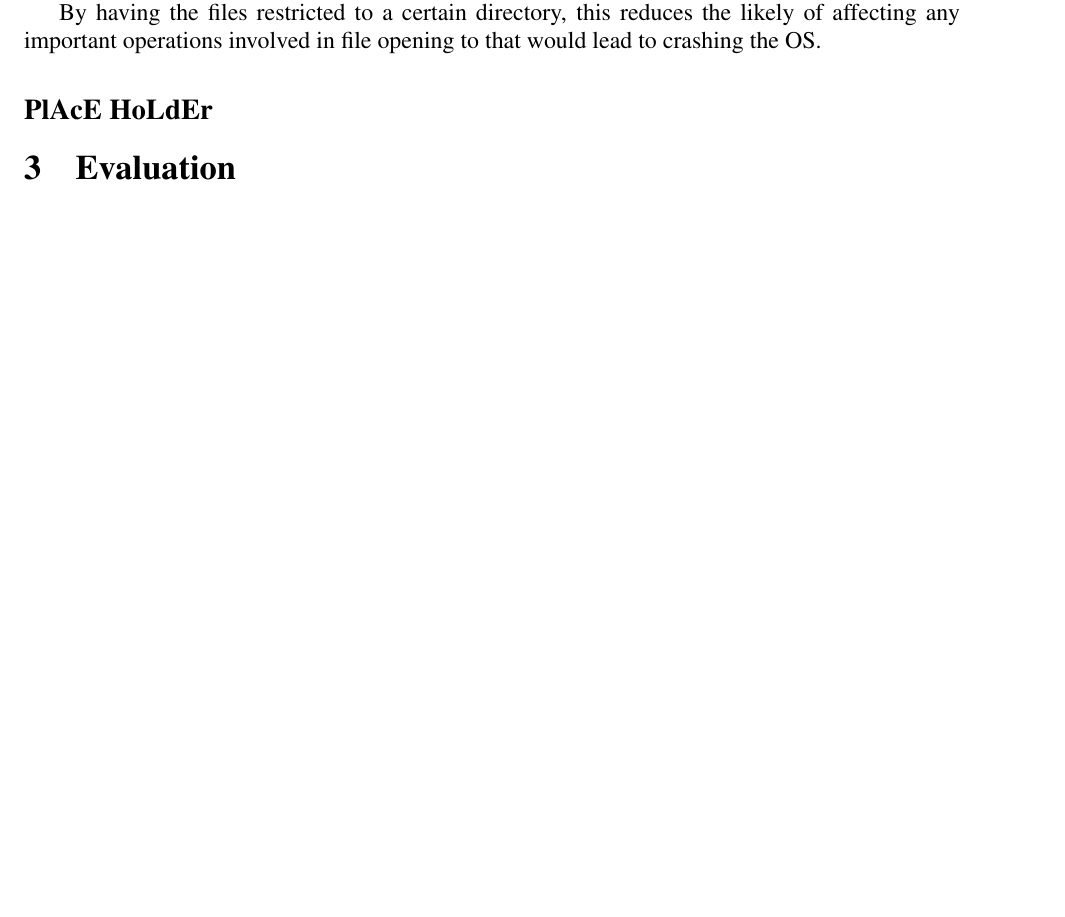
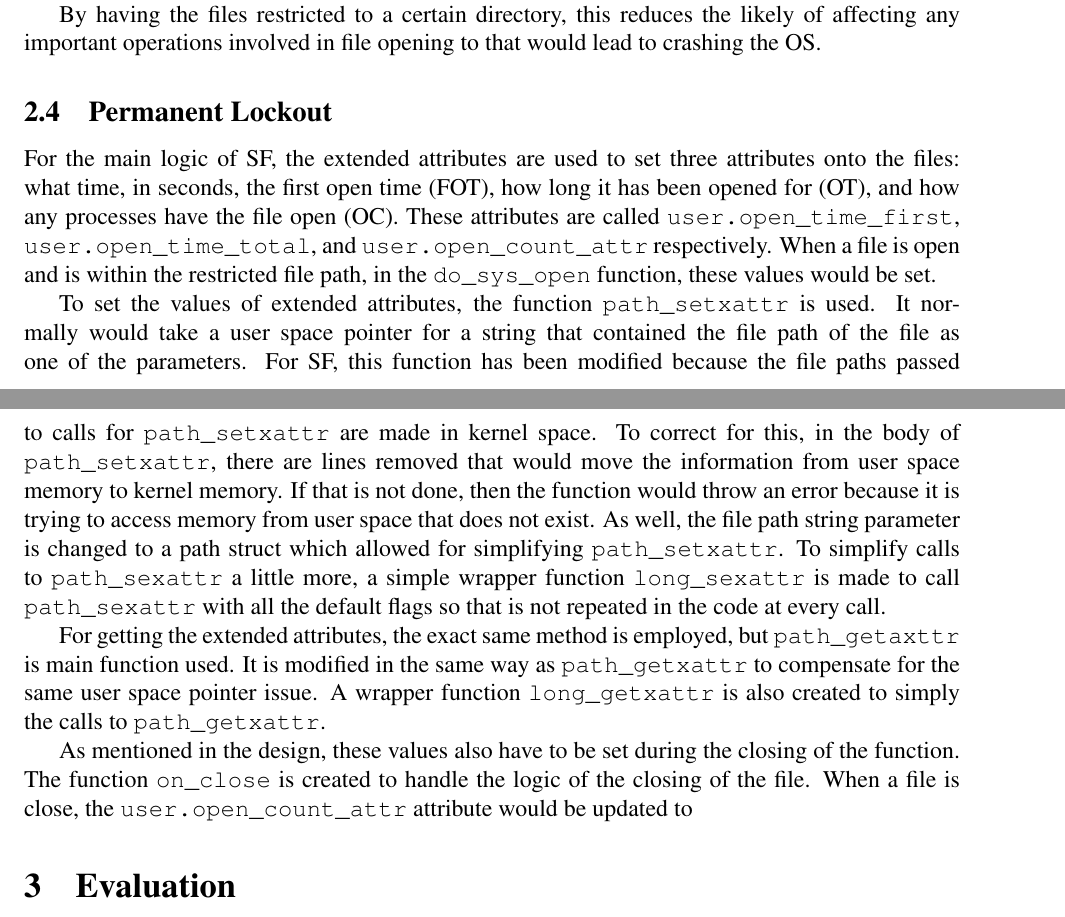
Before and after one commit to CaptOkie/captain-james-kernel, a LaTeX document (docs/main.tex, which reads docs/implementation.tex): part of page 4 of 13 before the commit and two parts of pages 4 and 5 of 13 after it, the two joined at a grey line, cut so that both start at the same text, the shorter picture padded with empty space. Compiled offline with pdfLaTeX.

Commit message:
more to permanent lockout section

```diff
--- a/docs/implementation.tex
+++ b/docs/implementation.tex
@@ -18,4 +18,11 @@ In \texttt{in\_restricted\_path} a dentry struct is obtained from file pointer p
 
 By having the files restricted to a certain directory, this reduces the likely of affecting any important operations involved in file opening to that would lead to crashing the OS.
 
-\subsection*{PlAcE HoLdEr}
+\subsection{Permanent Lockout}
+For the main logic of SF, the extended attributes are used to set three attributes onto the files: what time, in seconds, the first open time (FOT), how long it has been opened for (OT), and how any processes have the file open (OC). These attributes are called \texttt{user.open\_time\_first}, \texttt{user.open\_time\_total}, and \texttt{user.open\_count\_attr} respectively. When a file is open and is within the restricted file path, in the \texttt{do\_sys\_open} function, these values would be set.
+
+To set the values of extended attributes, the function \texttt{path\_setxattr} is used. It normally would take a user space pointer for a string that contained the file path of the file as one of the parameters. For SF, this function has been modified because the file paths passed to calls for \texttt{path\_setxattr} are made in kernel space. To correct for this, in the body of \texttt{path\_setxattr}, there are lines removed that would move the information from user space memory to kernel memory. If that is not done, then the function would throw an error because it is trying to access memory from user space that does not exist. As well, the file path string parameter is changed to a path struct which allowed for simplifying \texttt{path\_setxattr}. To simplify calls to \texttt{path\_sexattr} a little more, a simple wrapper function \texttt{long\_sexattr} is made to call \texttt{path\_sexattr} with all the default flags so that is not repeated in the code at every call.
+
+For getting the extended attributes, the exact same method is employed, but \texttt{path\_getaxttr} is main function used. It is modified in the same way as \texttt{path\_getxattr} to compensate for the same user space pointer issue. A wrapper function \texttt{long\_getxattr} is also created to simply the calls to \texttt{path\_getxattr}.
+
+As mentioned in the design, these values also have to be set during the closing of the function. The function \texttt{on\_close} is created to handle the logic of the closing of the file. When a file is close, the \texttt{user.open\_count\_attr} attribute would be updated to
```
Also changed, not shown: docs/implementation.tex (6 more changed lines).
